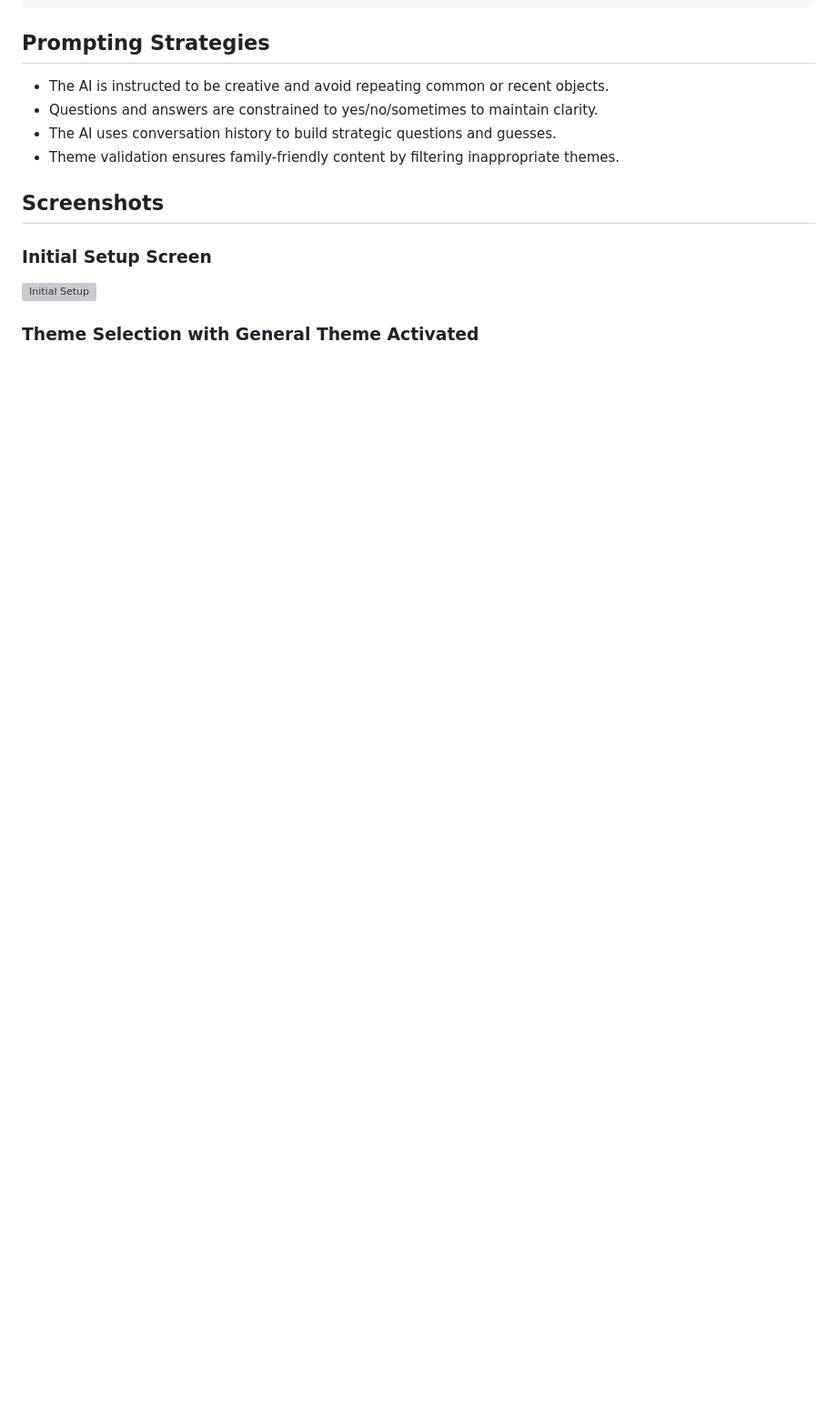
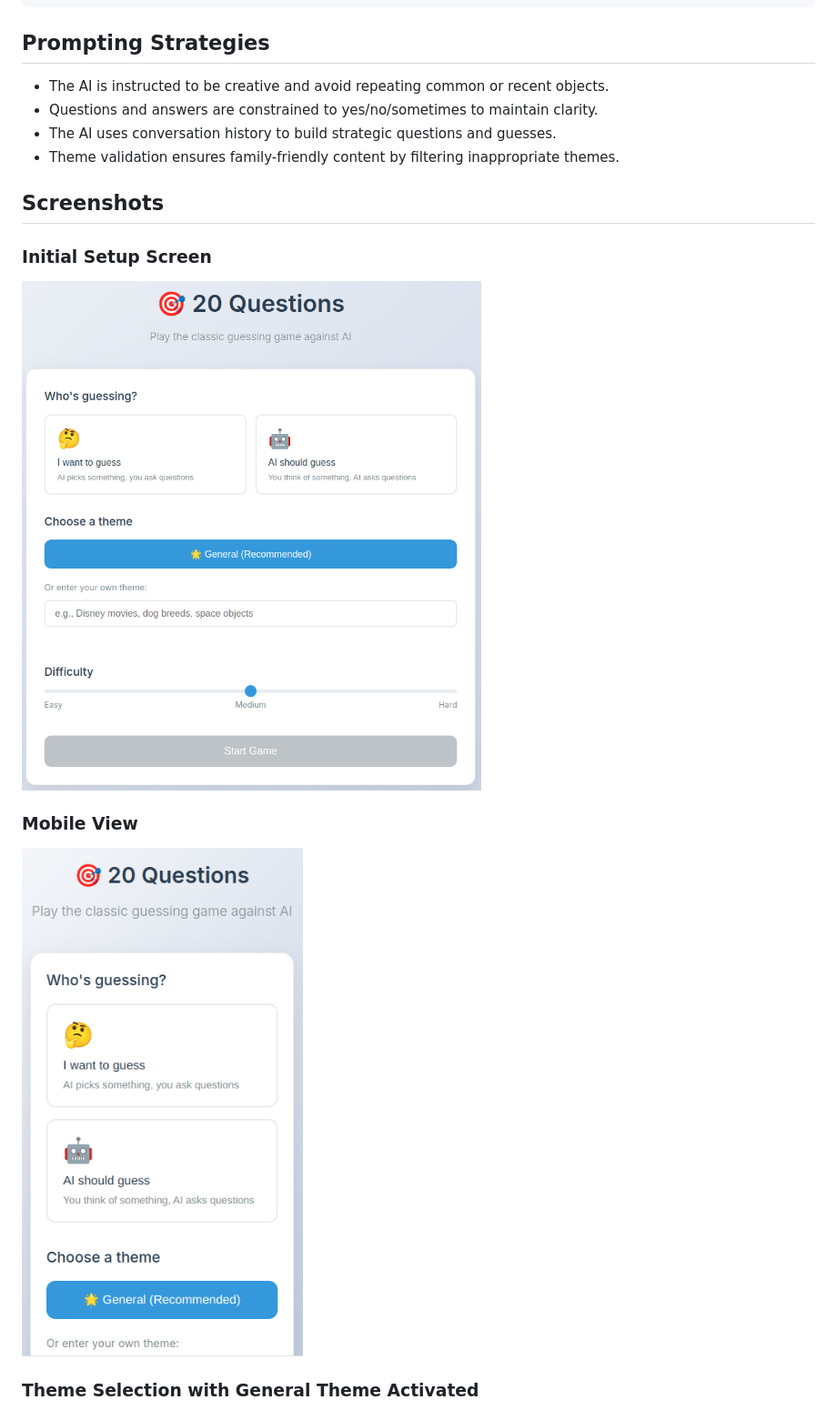
Before and after one commit to nikola-sur/twenty-questions, a Markdown page: blog/twenty-questions-ai-portfolio.md, the part around the change printed below. Shown: that part at 91% size. GitHub-like rendering; pictures changed too: blog/img/main.png (added), blog/img/mobile.png (added); blank space fills up the shorter version; grey boxes are pictures that could not be loaded.

Commit message:
add screenshots of gameplay

```diff
--- a/blog/twenty-questions-ai-portfolio.md
+++ b/blog/twenty-questions-ai-portfolio.md
@@ -106,7 +108,11 @@ async askAIQuestion() {
 
 ### Initial Setup Screen
 
-![Initial Setup](../blog/screenshots/setup-screen.png)
+![Initial Setup](./img/main.png)
+
+### Mobile View
+
+![Mobile View](./img/mobile.png)
 
 ### Theme Selection with General Theme Activated
 
```
Also changed, not shown: other parts of blog/twenty-questions-ai-portfolio.md (+5 -3 lines), blog/img/ai_guessing.png (added), blog/img/user_guessing.png (added).
